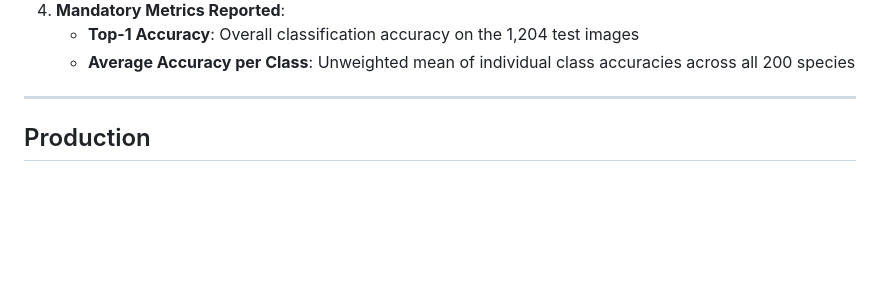
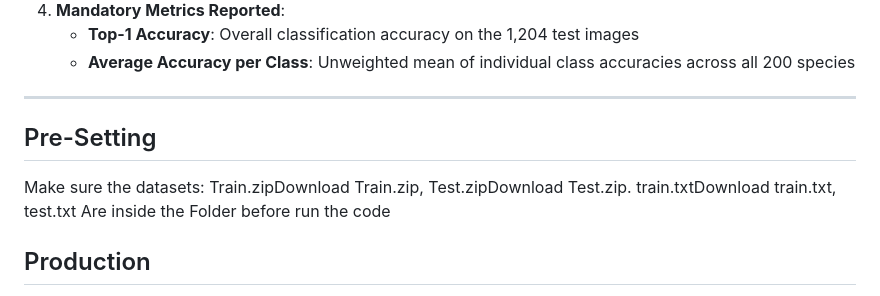
Before and after one commit to AA-4499/Bird-Species-Classification, a Markdown page: README.md, the part around the change. Drawn GitHub-style; blank space fills up the shorter version.

Commit message:
Add Pre-Setting instructions for dataset usage
Added a Pre-Setting section to README with dataset instructions.

```diff
--- a/README.md
+++ b/README.md
@@ -27,6 +27,11 @@ The system addresses the core challenge of **Fine-Grained Visual Categorization
    - **Average Accuracy per Class**: Unweighted mean of individual class accuracies across all 200 species
 
 ---
+
+## Pre-Setting
+Make sure the datasets: Train.zipDownload Train.zip, Test.zipDownload Test.zip. train.txtDownload train.txt, test.txt
+Are inside the Folder before run the code
+
 
 ## Production
 
```
